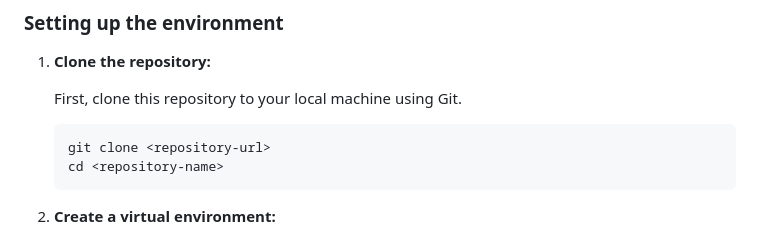
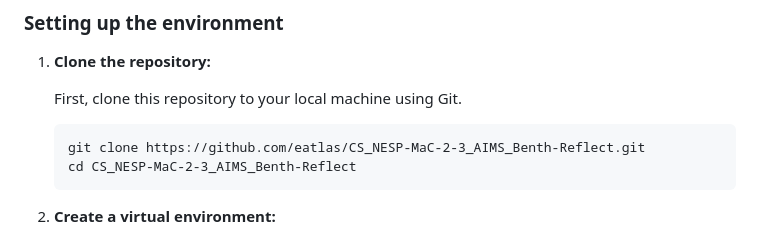
Before and after one commit to eatlas/CS_NESP-MaC-2-3_AIMS_Benth-Reflect, a Markdown page: README.md, the part around the change. Drawn GitHub-style.

Commit message:
Fix git repo link in installation

````diff
--- a/README.md
+++ b/README.md
@@ -50,8 +50,8 @@ The output data generated by this analysis is available from https://nextcloud.e
    First, clone this repository to your local machine using Git.
 
    ```
-   git clone <repository-url>
-   cd <repository-name>
+   git clone https://github.com/eatlas/CS_NESP-MaC-2-3_AIMS_Benth-Reflect.git
+   cd CS_NESP-MaC-2-3_AIMS_Benth-Reflect
    ```
 
 2. **Create a virtual environment:**
````
